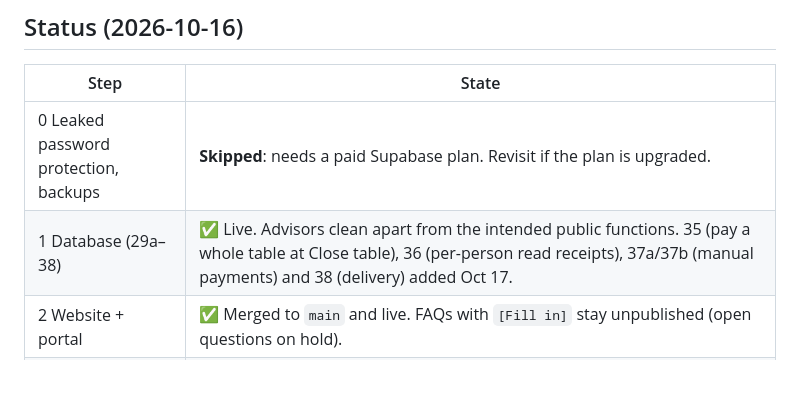
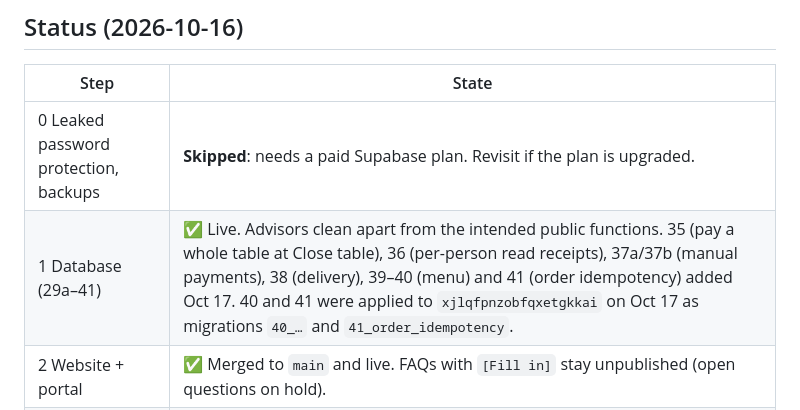
Before and after one commit to UnoRfl/tpn-os, a Markdown page: GO-LIVE.md, the part around the change. Drawn GitHub-style; blank space fills up the shorter version.

```diff
--- a/GO-LIVE.md
+++ b/GO-LIVE.md
@@ -5,7 +5,7 @@
 | Step | State |
 |---|---|
 | 0 Leaked password protection, backups | **Skipped**: needs a paid Supabase plan. Revisit if the plan is upgraded. |
-| 1 Database (29a–38) | ✅ Live. Advisors clean apart from the intended public functions. 35 (pay a whole table at Close table), 36 (per-person read receipts), 37a/37b (manual payments) and 38 (delivery) added Oct 17. |
+| 1 Database (29a–41) | ✅ Live. Advisors clean apart from the intended public functions. 35 (pay a whole table at Close table), 36 (per-person read receipts), 37a/37b (manual payments), 38 (delivery), 39–40 (menu) and 41 (order idempotency) added Oct 17. 40 and 41 were applied to `xjlqfpnzobfqxetgkkai` on Oct 17 as migrations `40_…` and `41_order_idempotency`. |
 | 2 Website + portal | ✅ Merged to `main` and live. FAQs with `[Fill in]` stay unpublished (open questions on hold). |
 | 3 Clock-in | ⏸ Waiting: needs someone at the restaurant (trust Wi-Fi, phone camera test). |
 | 4 HitPay | ⏸ Not used for now: every payment (cash, GCash/Maya, QR Ph, card, bank) is taken by hand and recorded with its reference. Update the "How do I pay?" FAQ (Website tab) to say GCash/Maya/QR Ph/card are accepted. |
```
Also changed, not shown: HANDOFF.md (+1 -0 lines).
